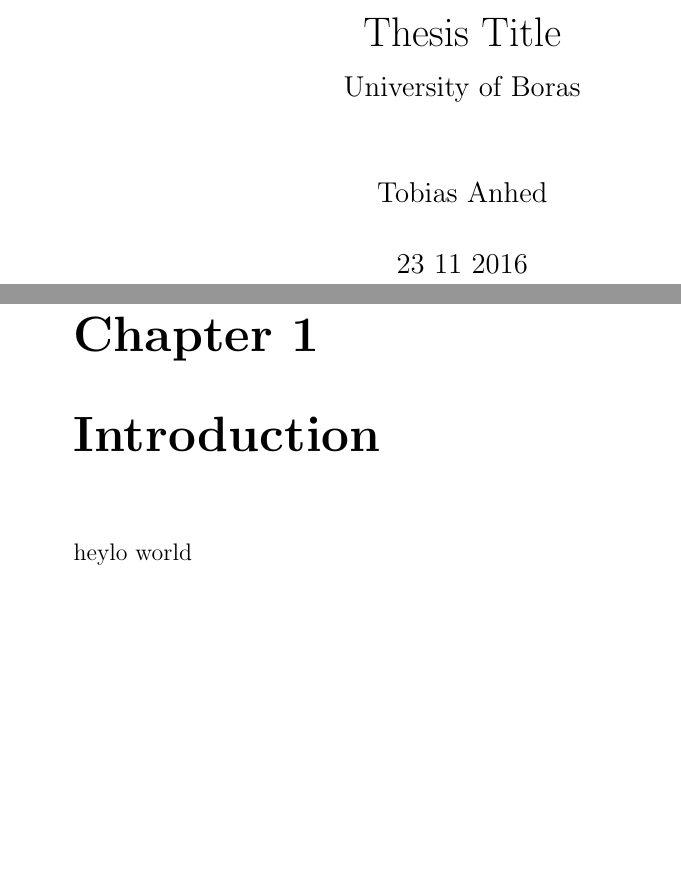
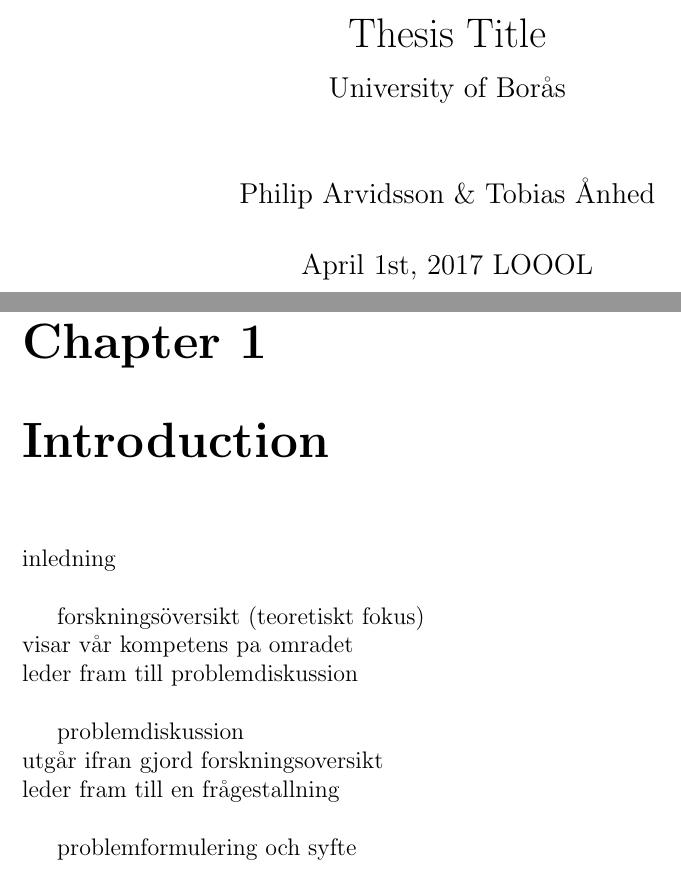
Before and after one commit to philiparvidsson/Sequence-to-Sequence-Learning-of-Financial-Time-Series-in-Algorithmic-Trading, a LaTeX thesis (src/thesis.tex, which reads src/chapters/introduction.tex): two parts of pages 1 and 4 of 4, joined at a grey line, cut so that both start at the same text, the shorter picture padded with empty space. Compiled offline with pdfLaTeX.

Commit message:
added links + working on introductory chapter

```diff
--- a/src/chapters/introduction.tex
+++ b/src/chapters/introduction.tex
@@ -1 +1,11 @@
-heylo world
+inledning\\
+
+forskningsöversikt (teoretiskt fokus)\\
+  visar vår kompetens pa omradet\\
+  leder fram till problemdiskussion\\
+
+problemdiskussion\\
+  utgår ifran gjord forskningsoversikt\\
+  leder fram till en frågestallning\\
+
+problemformulering och syfte\\
--- a/src/thesis.tex
+++ b/src/thesis.tex
@@ -10,10 +21,9 @@
-  {\large University of Boras}\\
+  {\large University of Borås}\\
 }
 
-\author{Philip Arvidsson}
-\author{Tobias Anhed}
+\author{Philip Arvidsson \& Tobias Ånhed}
 
-\date{23 11 2016}
+\date{April 1st, 2017 LOOOL}
 
 
 \begin{document}
```
Also changed, not shown: README.md, src/thesis.tex (11 more changed lines).
